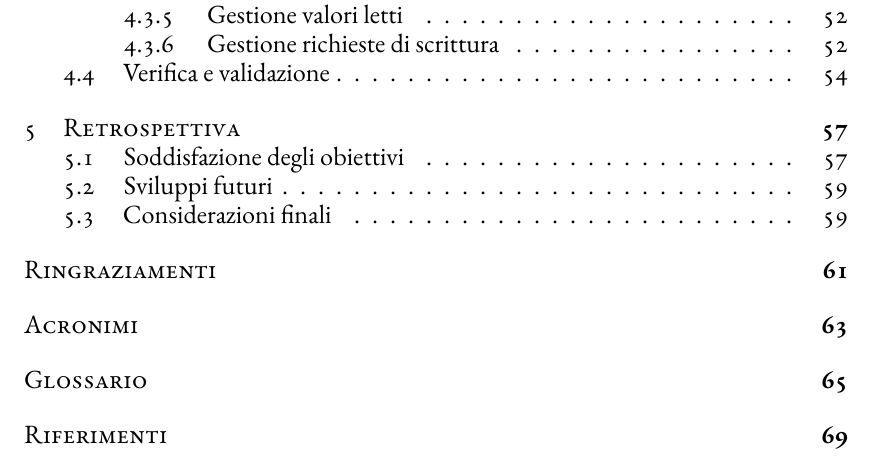
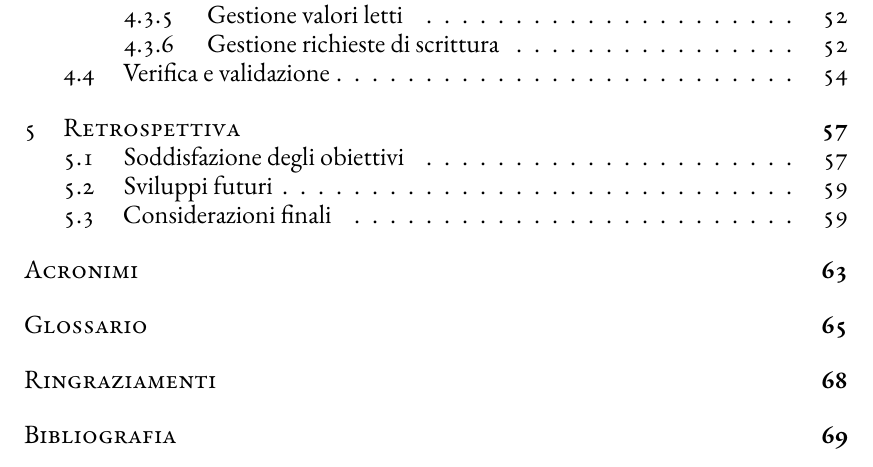
Before and after one commit to dbarasti/bachelor-thesis, a LaTeX thesis (dissertation.tex): part of page 8 of 81, cut so that both start at the same text. Compiled offline with XeLaTeX; a LaTeX package or settings file that is missing is left out.

Commit message:
correzione per stampa

```diff
--- a/dissertation.tex
+++ b/dissertation.tex
@@ -48,7 +48,7 @@
 
 \clearpage
 \bibliography{references}
-\addcontentsline{toc}{chapter}{Riferimenti}
+\addcontentsline{toc}{chapter}{Bibliografia}
 %\bibliographystyle{apalike2}
 %\include{endmatter/colophon}
 
```
Also changed, not shown: dissertation.pdf, dissertation.tex (2 more changed lines), 6 other files.
